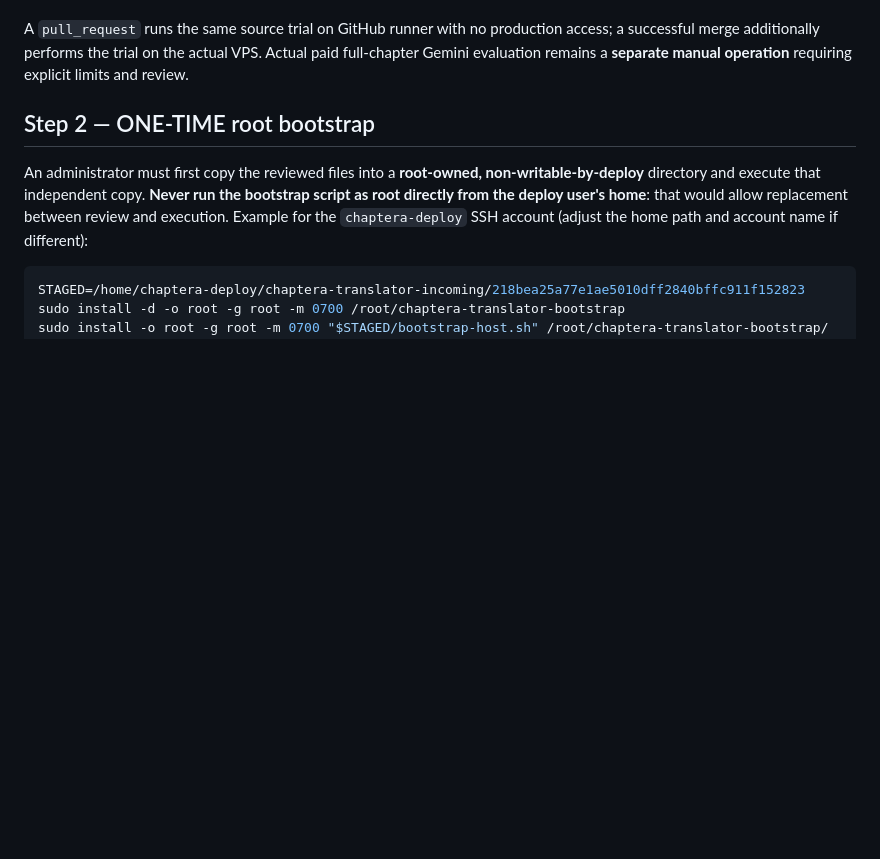
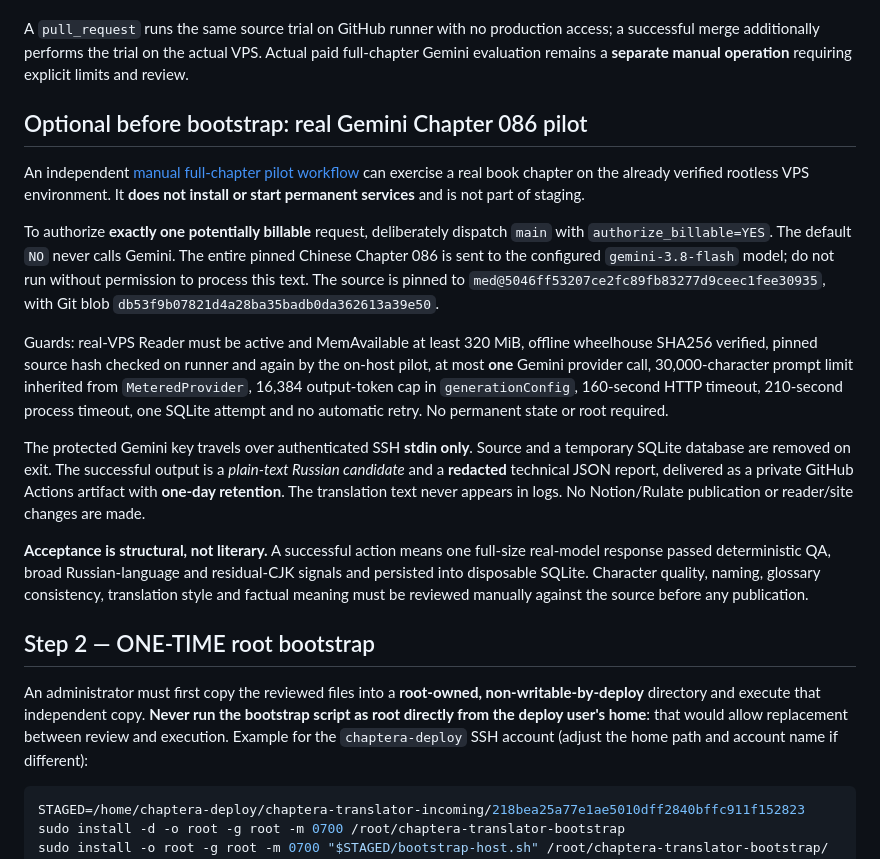
Before and after one commit to Lalalalendia/chaptera-site, a Markdown page: deploy/translator/README.md, the part around the change. Drawn GitHub-style; blank space fills up the shorter version.

Commit message:
docs(translator): document opt-in one-call real chapter pilot and risk boundaries

```diff
--- a/deploy/translator/README.md
+++ b/deploy/translator/README.md
@@ -51,6 +51,39 @@ A `pull_request` runs the same source trial on GitHub runner with
 no production access; a successful merge additionally performs the trial on
 the actual VPS. Actual paid full-chapter Gemini evaluation remains a
 **separate manual operation** requiring explicit limits and review.
+
+## Optional before bootstrap: real Gemini Chapter 086 pilot
+
+An independent [manual full-chapter pilot workflow](../../.github/workflows/translator-full-chapter-pilot.yml)
+can exercise a real book chapter on the already verified rootless VPS environment.
+It **does not install or start permanent services** and is not part of staging.
+
+To authorize **exactly one potentially billable** request, deliberately dispatch
+`main` with `authorize_billable=YES`. The default `NO` never calls Gemini.
+The entire pinned Chinese Chapter 086 is sent to the configured
+`gemini-3.8-flash` model; do not run without permission to process this text.
+The source is pinned to `med@5046ff53207ce2fc89fb83277d9ceec1fee30935`,
+with Git blob `db53f9b07821d4a28ba35badb0da362613a39e50`.
+
+Guards: real-VPS Reader must be active and MemAvailable at least 320 MiB,
+offline wheelhouse SHA256 verified, pinned source hash checked on runner and
+again by the on-host pilot, at most **one** Gemini provider call, 30,000-character
+prompt limit inherited from `MeteredProvider`, 16,384 output-token cap in
+`generationConfig`, 160-second HTTP timeout, 210-second process timeout,
+one SQLite attempt and no automatic retry. No permanent state or root required.
+
+The protected Gemini key travels over authenticated SSH **stdin only**.
+Source and a temporary SQLite database are removed on exit. The successful
+output is a *plain-text Russian candidate* and a **redacted** technical JSON
+report, delivered as a private GitHub Actions artifact with **one-day
+retention**. The translation text never appears in logs. No Notion/Rulate
+publication or reader/site changes are made.
+
+**Acceptance is structural, not literary.** A successful action means one
+full-size real-model response passed deterministic QA, broad Russian-language
+and residual-CJK signals and persisted into disposable SQLite. Character
+quality, naming, glossary consistency, translation style and factual meaning
+must be reviewed manually against the source before any publication.
 
 ## Step 2 — ONE-TIME root bootstrap
 
```
